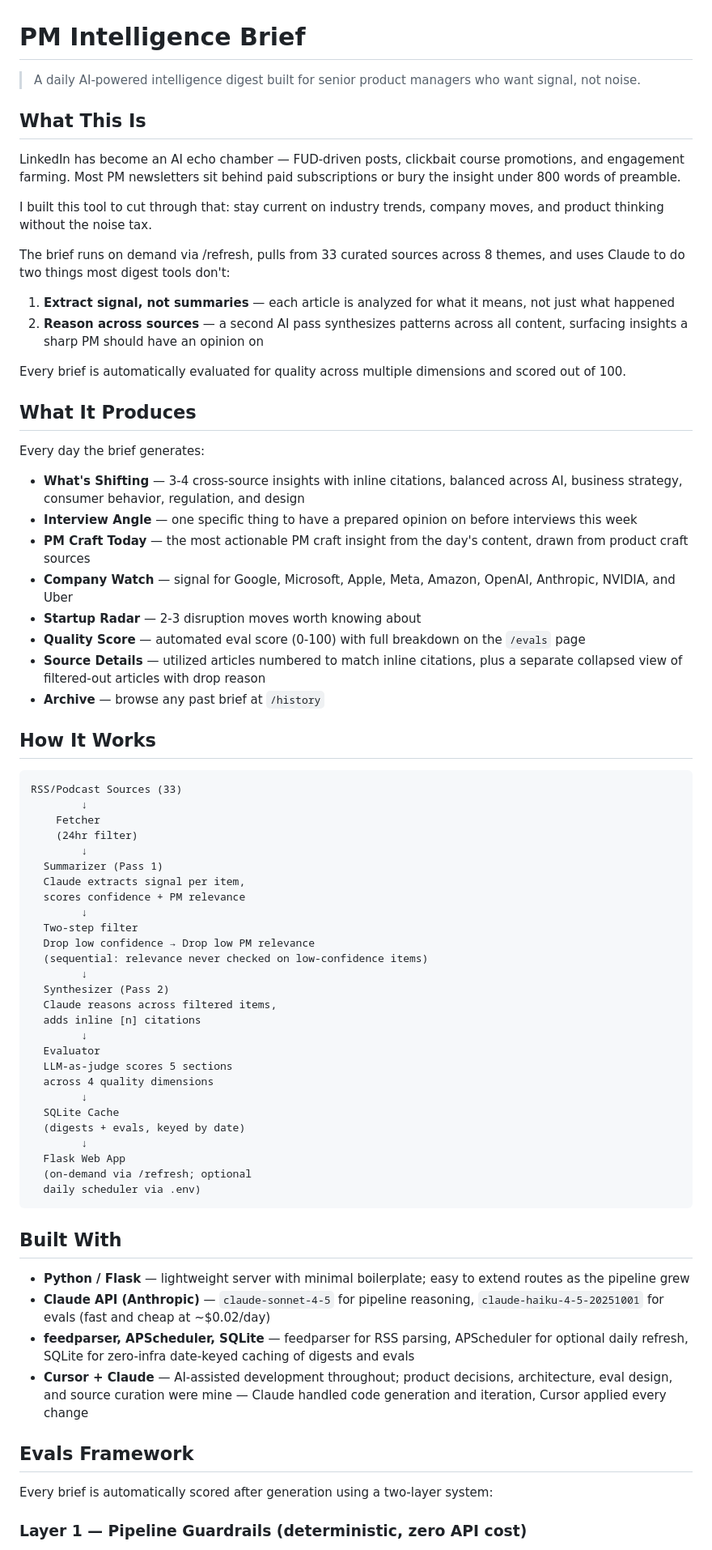
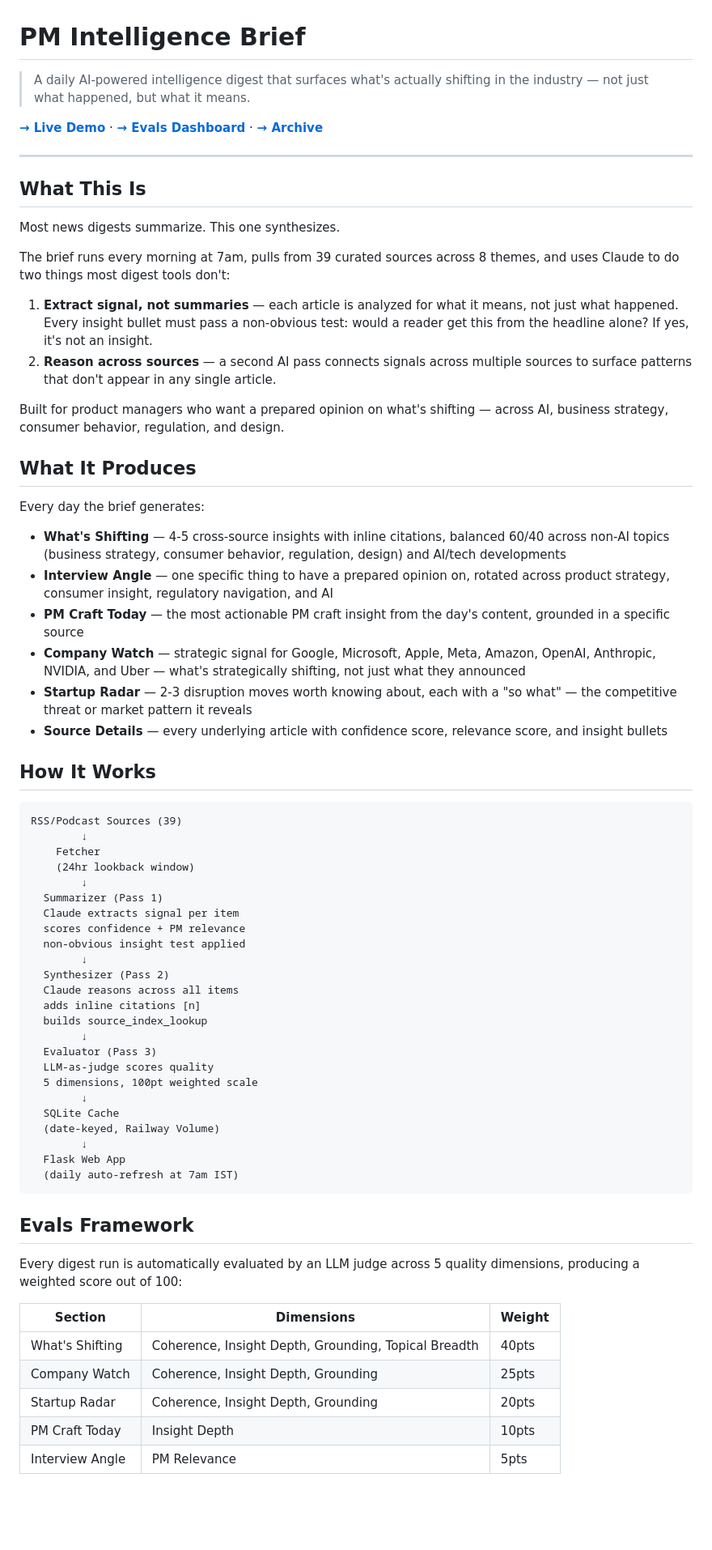
Before and after one commit to mounicasirineni/pm-intelligence-digest, a Markdown page: README.md, the part around one of its changes. Shown at 81% size. GitHub-like rendering; blank space fills up the shorter version.

Commit message:
Updated README with latest changes

````diff
--- a/README.md
+++ b/README.md
@@ -1,74 +1,71 @@
 # PM Intelligence Brief
 
-> A daily AI-powered intelligence digest built for senior product managers who want signal, not noise.
+> A daily AI-powered intelligence digest that surfaces what's actually shifting in the industry — not just what happened, but what it means.
+
+**[→ Live Demo](https://pm-intelligence-digest-production.up.railway.app)** · **[→ Evals Dashboard](https://pm-intelligence-digest-production.up.railway.app/evals)** · **[→ Archive](https://pm-intelligence-digest-production.up.railway.app/history)**
+
+---
 
 ## What This Is
 
-LinkedIn has become an AI echo chamber — FUD-driven posts, clickbait course promotions, and engagement farming. Most PM newsletters sit behind paid subscriptions or bury the insight under 800 words of preamble.
+Most news digests summarize. This one synthesizes.
 
-I built this tool to cut through that: stay current on industry trends, company moves, and product thinking without the noise tax.
+The brief runs every morning at 7am, pulls from 39 curated sources across 8 themes, and uses Claude to do two things most digest tools don't:
 
-The brief runs on demand via /refresh, pulls from 33 curated sources across 8 themes, and uses Claude to do two things most digest tools don't:
+1. **Extract signal, not summaries** — each article is analyzed for what it means, not just what happened. Every insight bullet must pass a non-obvious test: would a reader get this from the headline alone? If yes, it's not an insight.
+2. **Reason across sources** — a second AI pass connects signals across multiple sources to surface patterns that don't appear in any single article.
 
-1. **Extract signal, not summaries** — each article is analyzed for what it means, not just what happened
-2. **Reason across sources** — a second AI pass synthesizes patterns across all content, surfacing insights a sharp PM should have an opinion on
-
-Every brief is automatically evaluated for quality across multiple dimensions and scored out of 100.
+Built for product managers who want a prepared opinion on what's shifting — across AI, business strategy, consumer behavior, regulation, and design.
 
 ## What It Produces
 
 Every day the brief generates:
 
-- **What's Shifting** — 3-4 cross-source insights with inline citations, balanced across AI, business strategy, consumer behavior, regulation, and design
-- **Interview Angle** — one specific thing to have a prepared opinion on before interviews this week
-- **PM Craft Today** — the most actionable PM craft insight from the day's content, drawn from product craft sources
-- **Company Watch** — signal for Google, Microsoft, Apple, Meta, Amazon, OpenAI, Anthropic, NVIDIA, and Uber
-- **Startup Radar** — 2-3 disruption moves worth knowing about
-- **Quality Score** — automated eval score (0-100) with full breakdown on the `/evals` page
-- **Source Details** — utilized articles numbered to match inline citations, plus a separate collapsed view of filtered-out articles with drop reason
-- **Archive** — browse any past brief at `/history`
+* **What's Shifting** — 4-5 cross-source insights with inline citations, balanced 60/40 across non-AI topics (business strategy, consumer behavior, regulation, design) and AI/tech developments
+* **Interview Angle** — one specific thing to have a prepared opinion on, rotated across product strategy, consumer insight, regulatory navigation, and AI
+* **PM Craft Today** — the most actionable PM craft insight from the day's content, grounded in a specific source
+* **Company Watch** — strategic signal for Google, Microsoft, Apple, Meta, Amazon, OpenAI, Anthropic, NVIDIA, and Uber — what's strategically shifting, not just what they announced
+* **Startup Radar** — 2-3 disruption moves worth knowing about, each with a "so what" — the competitive threat or market pattern it reveals
+* **Source Details** — every underlying article with confidence score, relevance score, and insight bullets
 
 ## How It Works
+
 ```
-RSS/Podcast Sources (33)
+RSS/Podcast Sources (39)
         ↓
     Fetcher
-    (24hr filter)
+    (24hr lookback window)
         ↓
   Summarizer (Pass 1)
-  Claude extracts signal per item,
+  Claude extracts signal per item
   scores confidence + PM relevance
-        ↓
-  Two-step filter
-  Drop low confidence → Drop low PM relevance
-  (sequential: relevance never checked on low-confidence items)
+  non-obvious insight test applied
         ↓
   Synthesizer (Pass 2)
-  Claude reasons across filtered items,
-  adds inline [n] citations
+  Claude reasons across all items
+  adds inline citations [n]
+  builds source_index_lookup
         ↓
-  Evaluator
-  LLM-as-judge scores 5 sections
-  across 4 quality dimensions
+  Evaluator (Pass 3)
+  LLM-as-judge scores quality
+  5 dimensions, 100pt weighted scale
         ↓
   SQLite Cache
-  (digests + evals, keyed by date)
+  (date-keyed, Railway Volume)
         ↓
   Flask Web App
-  (on-demand via /refresh; optional
-  daily scheduler via .env)
+  (daily auto-refresh at 7am IST)
 ```
-
-## Built With
-
-- **Python / Flask** — lightweight server with minimal boilerplate; easy to extend routes as the pipeline grew
-- **Claude API (Anthropic)** — `claude-sonnet-4-5` for pipeline reasoning, `claude-haiku-4-5-20251001` for evals (fast and cheap at ~$0.02/day)
-- **feedparser, APScheduler, SQLite** — feedparser for RSS parsing, APScheduler for optional daily refresh, SQLite for zero-infra date-keyed caching of digests and evals
-- **Cursor + Claude** — AI-assisted development throughout; product decisions, architecture, eval design, and source curation were mine — Claude handled code generation and iteration, Cursor applied every change
 
 ## Evals Framework
 
-Every brief is automatically scored after generation using a two-layer system:
+Every digest run is automatically evaluated by an LLM judge across 5 quality dimensions, producing a weighted score out of 100:
 
-### Layer 1 — Pipeline Guardrails (deterministic, zero API cost)
+| Section | Dimensions | Weight |
+|---|---|---|
+| What's Shifting | Coherence, Insight Depth, Grounding, Topical Breadth | 40pts |
+| Company Watch | Coherence, Insight Depth, Grounding | 25pts |
+| Startup Radar | Coherence, Insight Depth, Grounding | 20pts |
+| PM Craft Today | Insight Depth | 10pts |
+| Interview Angle | PM Relevance | 5pts |
 
````
Also changed, not shown: other parts of README.md (+94 -89 lines).
